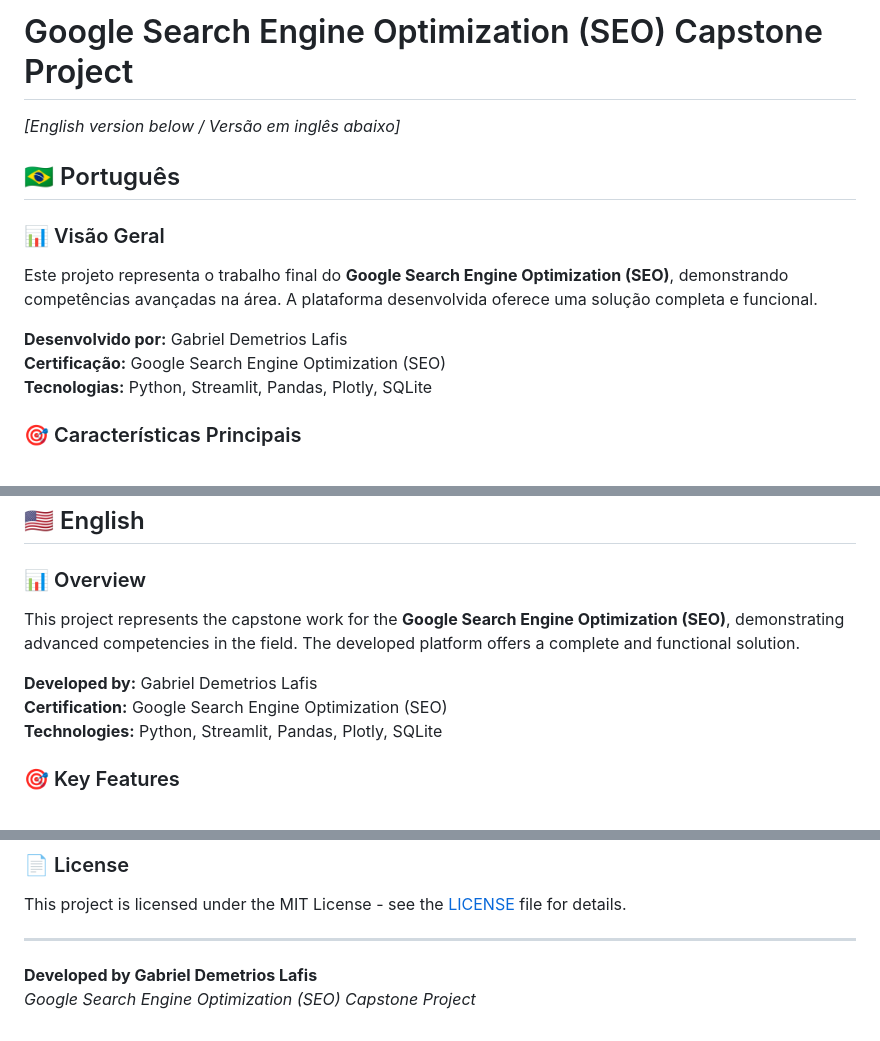
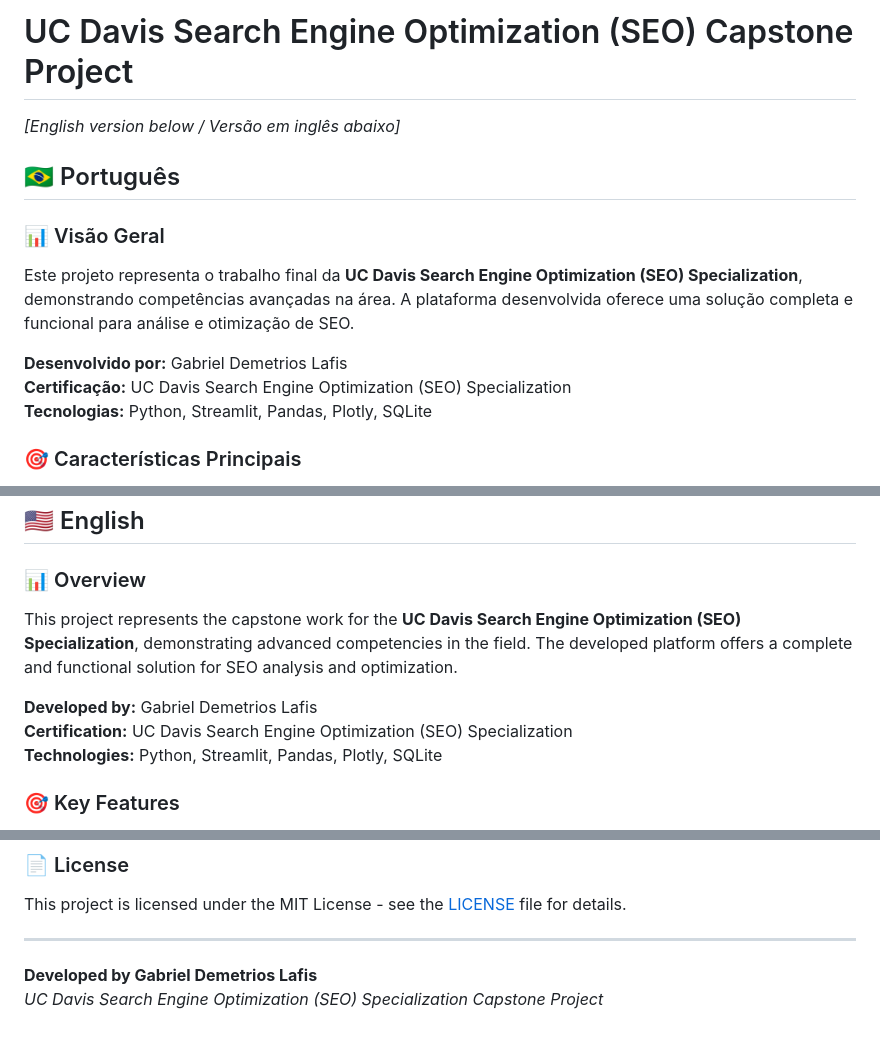
Before and after one commit to galafis/uc-davis-seo-capstone, a Markdown page: README.md, 3 parts joined by grey strips. Drawn GitHub-style.

Commit message:
feat: Update repository structure and documentation

```diff
--- a/README.md
+++ b/README.md
@@ -1,4 +1,4 @@
-# Google Search Engine Optimization (SEO) Capstone Project
+# UC Davis Search Engine Optimization (SEO) Capstone Project
 
 *[English version below / Versão em inglês abaixo]*
 
@@ -6,10 +6,10 @@
 
 ### 📊 Visão Geral
 
-Este projeto representa o trabalho final do **Google Search Engine Optimization (SEO)**, demonstrando competências avançadas na área. A plataforma desenvolvida oferece uma solução completa e funcional.
+Este projeto representa o trabalho final da **UC Davis Search Engine Optimization (SEO) Specialization**, demonstrando competências avançadas na área. A plataforma desenvolvida oferece uma solução completa e funcional para análise e otimização de SEO.
 
 **Desenvolvido por:** Gabriel Demetrios Lafis
-**Certificação:** Google Search Engine Optimization (SEO)
+**Certificação:** UC Davis Search Engine Optimization (SEO) Specialization
 **Tecnologias:** Python, Streamlit, Pandas, Plotly, SQLite
 
 ### 🎯 Características Principais
@@ -70,10 +70,10 @@ Este projeto está licenciado sob a MIT License - veja o arquivo [LICENSE](LICEN
 
 ### 📊 Overview
 
-This project represents the capstone work for the **Google Search Engine Optimization (SEO)**, demonstrating advanced competencies in the field. The developed platform offers a complete and functional solution.
+This project represents the capstone work for the **UC Davis Search Engine Optimization (SEO) Specialization**, demonstrating advanced competencies in the field. The developed platform offers a complete and functional solution for SEO analysis and optimization.
 
 **Developed by:** Gabriel Demetrios Lafis
-**Certification:** Google Search Engine Optimization (SEO)
+**Certification:** UC Davis Search Engine Optimization (SEO) Specialization
 **Technologies:** Python, Streamlit, Pandas, Plotly, SQLite
 
 ### 🎯 Key Features
@@ -122,4 +122,4 @@ This project is licensed under the MIT License - see the [LICENSE](LICENSE) file
 ---
 
 **Developed by Gabriel Demetrios Lafis**
-*Google Search Engine Optimization (SEO) Capstone Project*
+*UC Davis Search Engine Optimization (SEO) Specialization Capstone Project*
```
